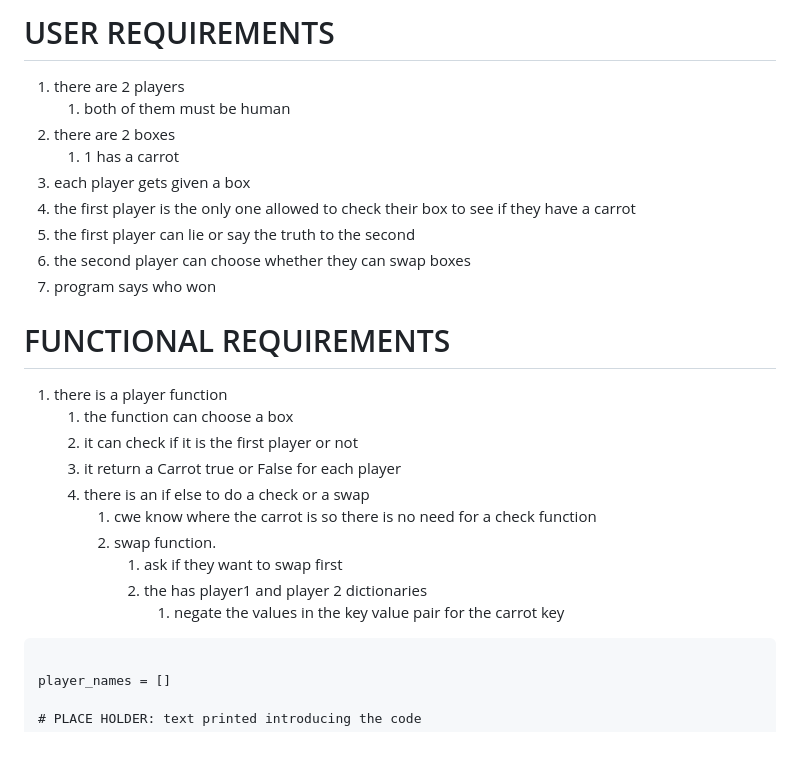
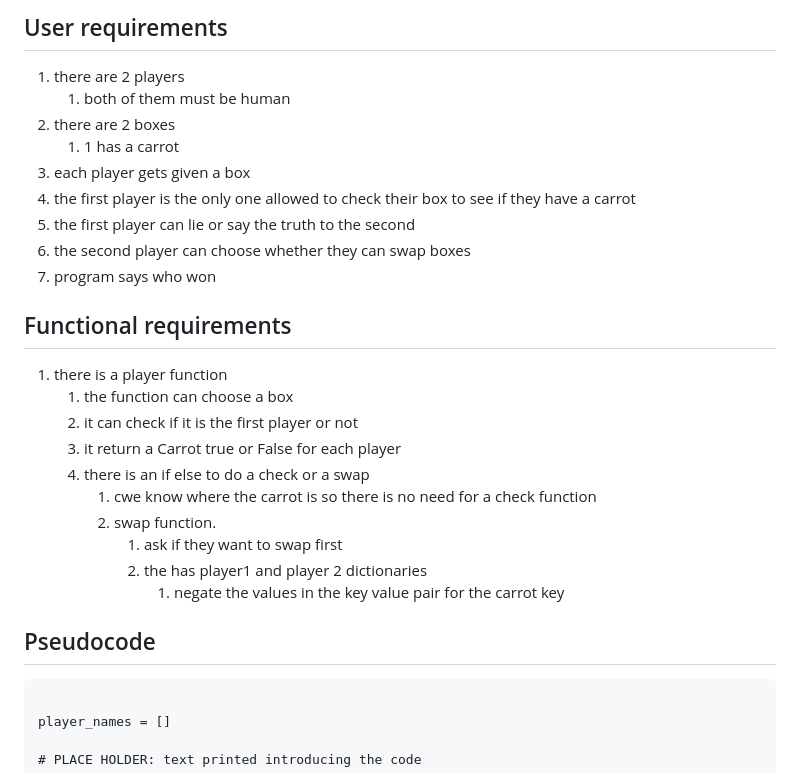
Before and after one commit to catfukumaru/Portfolio, a Markdown page: TheSmallBookofPythonProjects/Carrot in Box/1. Requirements specification.md, the part around one of its changes. Drawn GitHub-style; blank space fills up the shorter version.

````diff
--- a/TheSmallBookofPythonProjects/Carrot in Box/1. Requirements specification.md
+++ b/TheSmallBookofPythonProjects/Carrot in Box/1. Requirements specification.md
@@ -1,4 +1,4 @@
-# USER REQUIREMENTS
+## User requirements
 1. there are 2 players
 	1. both of them must be human
 2. there are 2 boxes
@@ -9,10 +9,7 @@
 6. the second player can choose whether they can swap boxes
 7. program says who won
 
-
-
-
-# FUNCTIONAL REQUIREMENTS
+## Functional requirements
  1. there is a player function
 	 1. the function can choose a box
 	 2. it can check if it is the first player or not
@@ -23,6 +20,9 @@
 			 1. ask if they want to swap first
 			 2. the has player1 and player 2 dictionaries
 				 1. negate the values in the key value pair for the carrot key
+
+
+## Pseudocode
 ``` pseudocode
 
 player_names = []
````
Also changed, not shown: other parts of TheSmallBookofPythonProjects/Carrot in Box/1. Requirements specification.md (+11 -83 lines).
